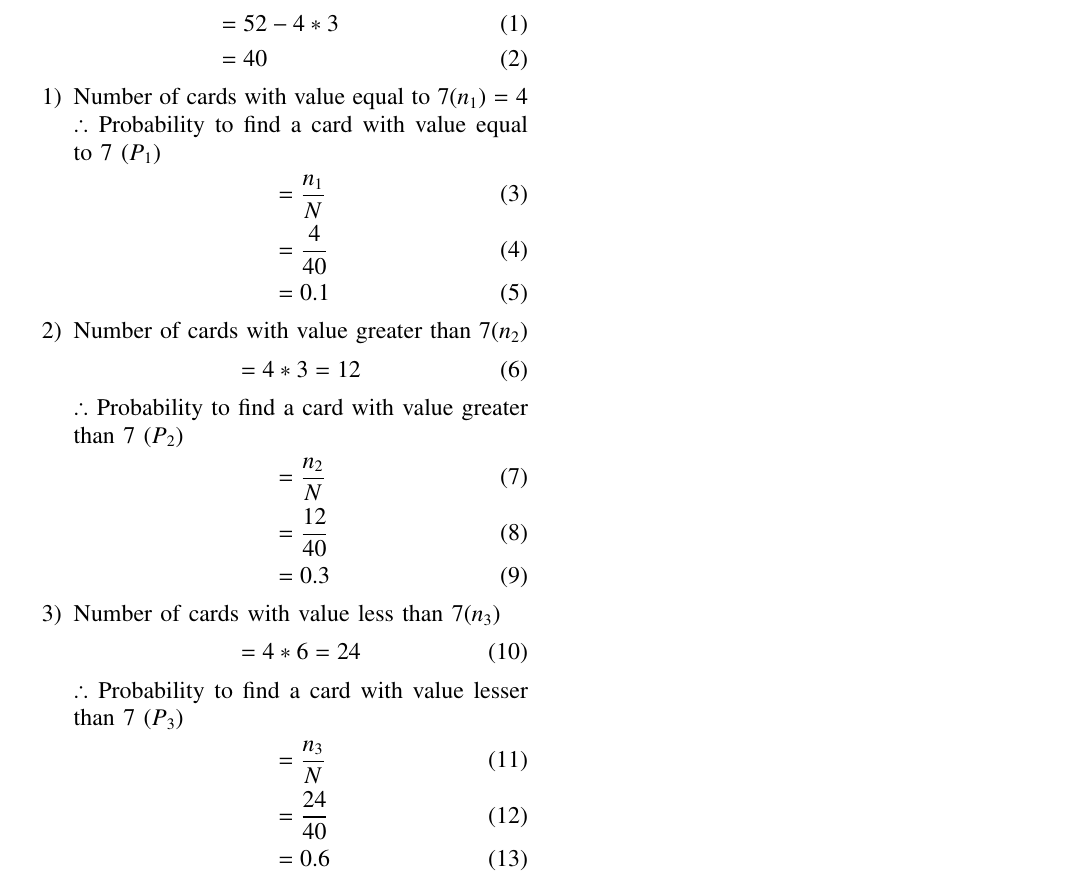
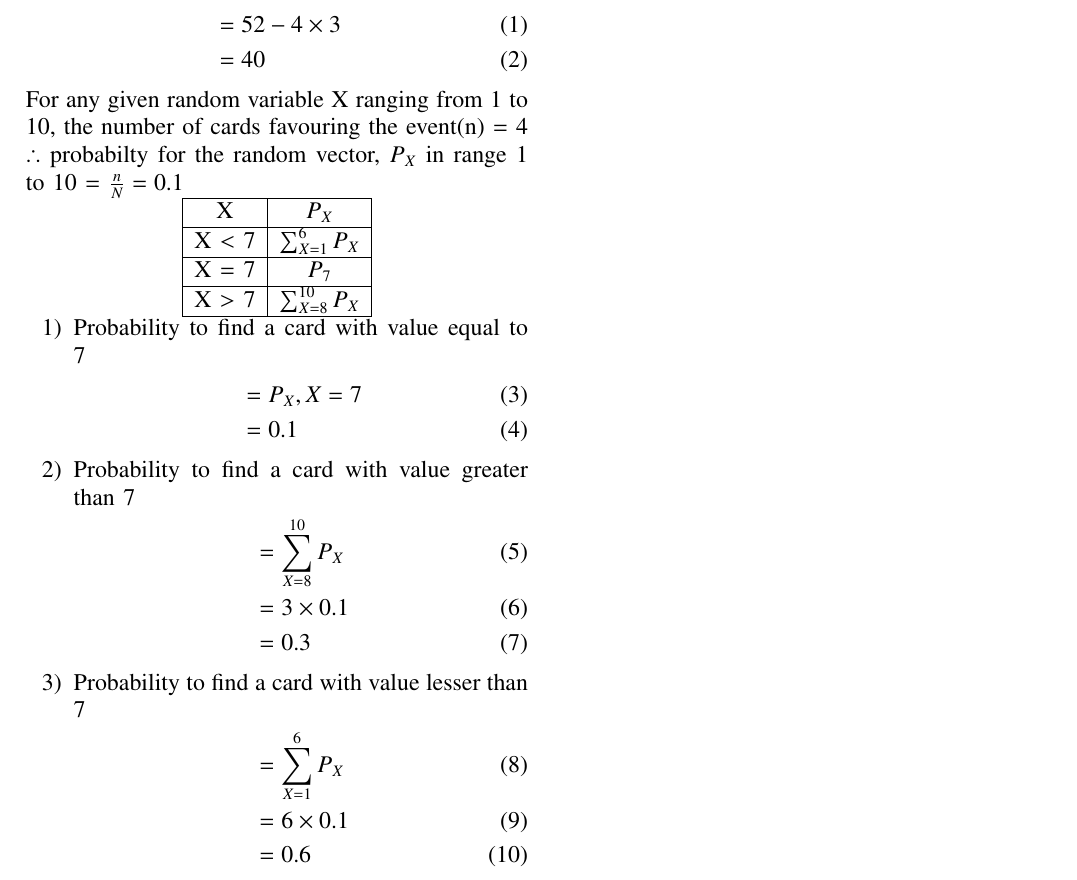
Before and after one commit to UnsolvedMechanism/Probability-and-Random-Variables, a LaTeX paper (ncert_exempler/10.13.3.10/main.tex): part of the page, cut so that both start at the same text. Compiled offline with pdfLaTeX.

Commit message:
random variable approach

```diff
--- a/ncert_exempler/10.13.3.10/main.tex
+++ b/ncert_exempler/10.13.3.10/main.tex
@@ -117,31 +117,41 @@ Question: All the jacks, queens and kings are removed from a deck of 52 playing
 \solution
 Number of cards left after removing all jacks, queens and kings(=N)
 \begin{align}
-	&= 52 - 4*3\\
+	&= 52 - 4\times3\\
 	&= 40
 \end{align}
+For any given random variable X ranging from 1 to 10, the number of cards favouring the event(n) = 4\\
+$\therefore$ probabilty for the random vector, $P_{X}$ in range 1 to 10  = $\frac{n}{N} = 0.1$
+
+\centering
+\begin{tabular}{| c | c |}
+	\hline
+	X & $P_X$\\
+	\hline
+	X $<$ 7 & $\sum_{X = 1}^{6} P_X$\\
+	\hline
+	X = 7 & $P_7$\\
+	\hline
+	X $>$ 7 & $\sum_{X=8}^{10} P_X$\\
+	\hline
+\end{tabular}
+
 \begin{enumerate}
-	\item Number of cards with value equal to 7($n_1$) = 4\\
-		$\therefore$ Probability to find a card with value equal to 7 ($P_1$)
+	\item Probability to find a card with value equal to 7
 		\begin{align}
-			&= \frac{n_1}{N}\\
-			&= \frac{4}{40}\\
-			&=0.1
+			&= P_X, X = 7\\
+			&= 0.1
 		\end{align}
-	\item Number of cards with value greater than 7($n_2$)
-		\begin{align} = 4*3 = 12 \end{align}
-		$\therefore$ Probability to find a card with value greater than 7 ($P_2$)
+	\item Probability to find a card with value greater than 7
 		\begin{align}
-			&= \frac{n_2}{N}\\
-			&= \frac{12}{40}\\
+			&= \sum_{X=8}^{10}P_X \\
+			&= 3\times0.1\\
 			&=0.3
 		\end{align}
-	\item Number of cards with value less than 7($n_3$)
-		\begin{align} = 4*6 = 24 \end{align}
-		$\therefore$ Probability to find a card with value lesser than 7 ($P_3$)
+	\item Probability to find a card with value lesser than 7
 		\begin{align}
-			&= \frac{n_3}{N}\\
-			&= \frac{24}{40}\\
+			&= \sum_{X = 1}^{6}P_X \\
+			&= 6\times0.1\\
 			&=0.6
 		\end{align}
 \end{enumerate}
```
Also changed, not shown: ncert_exempler/10.13.3.10/codes/code.py (+2 -3 lines), ncert_exempler/10.13.3.10/main.pdf, 1 other file.
